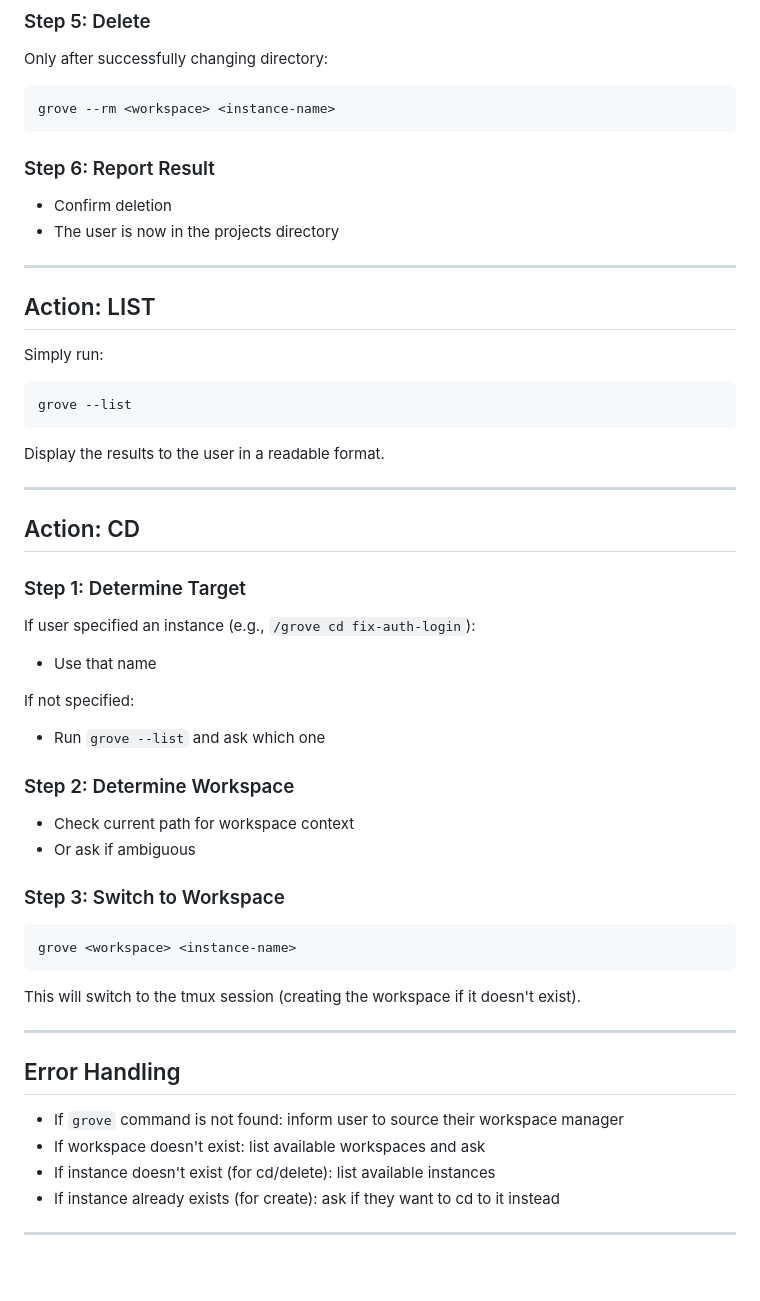
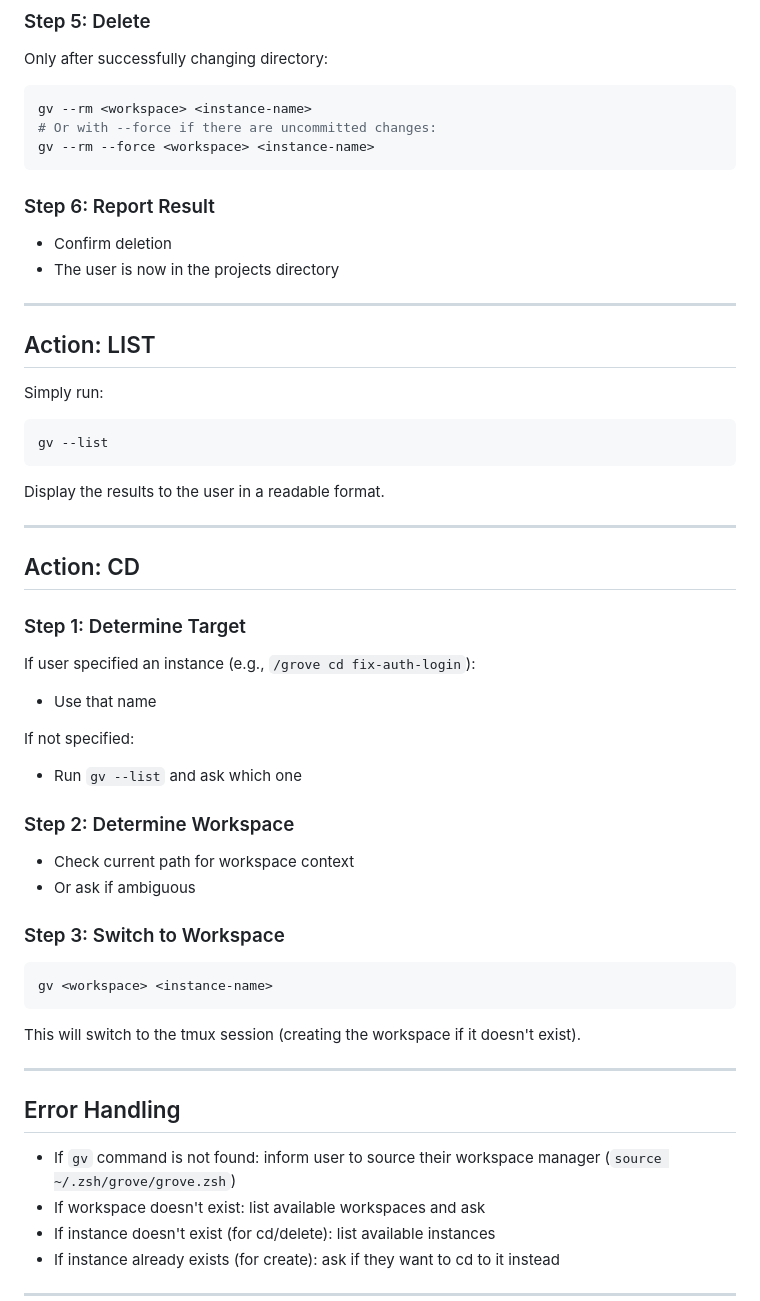
Before and after one commit to shivgodhia/grove, a Markdown page: skills/grove/SKILL.md, the part around one of its changes. Rendered like a GitHub page; blank space fills up the shorter version.

````diff
--- a/skills/grove/SKILL.md
+++ b/skills/grove/SKILL.md
@@ -156,7 +166,9 @@ cd $GROVE_PROJECTS_DIR
 Only after successfully changing directory:
 
 ```bash
-grove --rm <workspace> <instance-name>
+gv --rm <workspace> <instance-name>
+# Or with --force if there are uncommitted changes:
+gv --rm --force <workspace> <instance-name>
 ```
 
 ### Step 6: Report Result
@@ -171,7 +183,7 @@ grove --rm <workspace> <instance-name>
 Simply run:
 
 ```bash
-grove --list
+gv --list
 ```
 
 Display the results to the user in a readable format.
@@ -186,7 +198,7 @@ If user specified an instance (e.g., `/grove cd fix-auth-login`):
 - Use that name
 
 If not specified:
-- Run `grove --list` and ask which one
+- Run `gv --list` and ask which one
 
 ### Step 2: Determine Workspace
 
@@ -196,7 +208,7 @@ If not specified:
 ### Step 3: Switch to Workspace
 
 ```bash
-grove <workspace> <instance-name>
+gv <workspace> <instance-name>
 ```
 
 This will switch to the tmux session (creating the workspace if it doesn't exist).
@@ -205,7 +217,7 @@ This will switch to the tmux session (creating the workspace if it doesn't exist
 
 ## Error Handling
 
-- If `grove` command is not found: inform user to source their workspace manager
+- If `gv` command is not found: inform user to source their workspace manager (`source ~/.zsh/grove/grove.zsh`)
 - If workspace doesn't exist: list available workspaces and ask
 - If instance doesn't exist (for cd/delete): list available instances
 - If instance already exists (for create): ask if they want to cd to it instead
````
Also changed, not shown: other parts of skills/grove/SKILL.md (+24 -14 lines).
